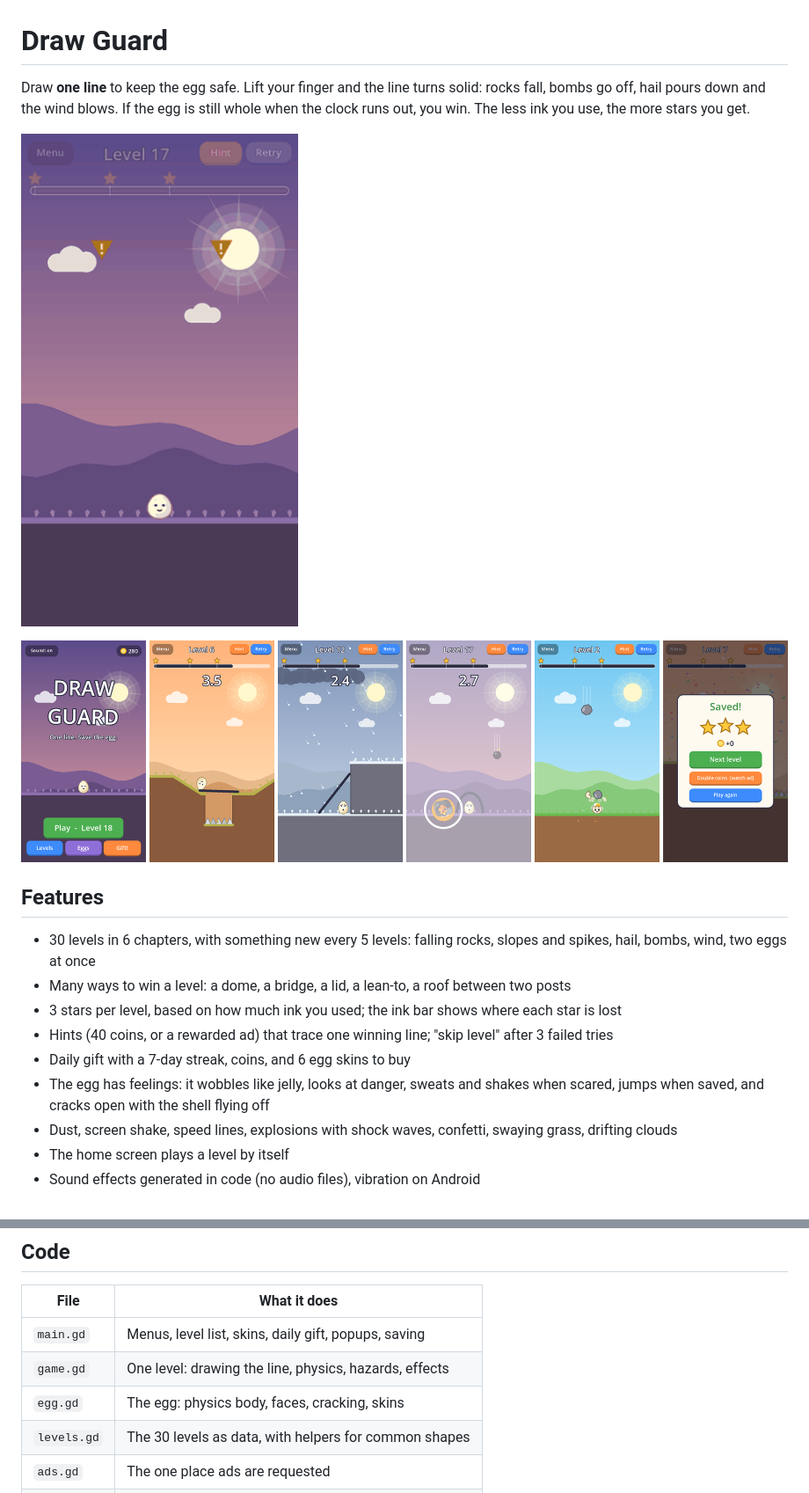
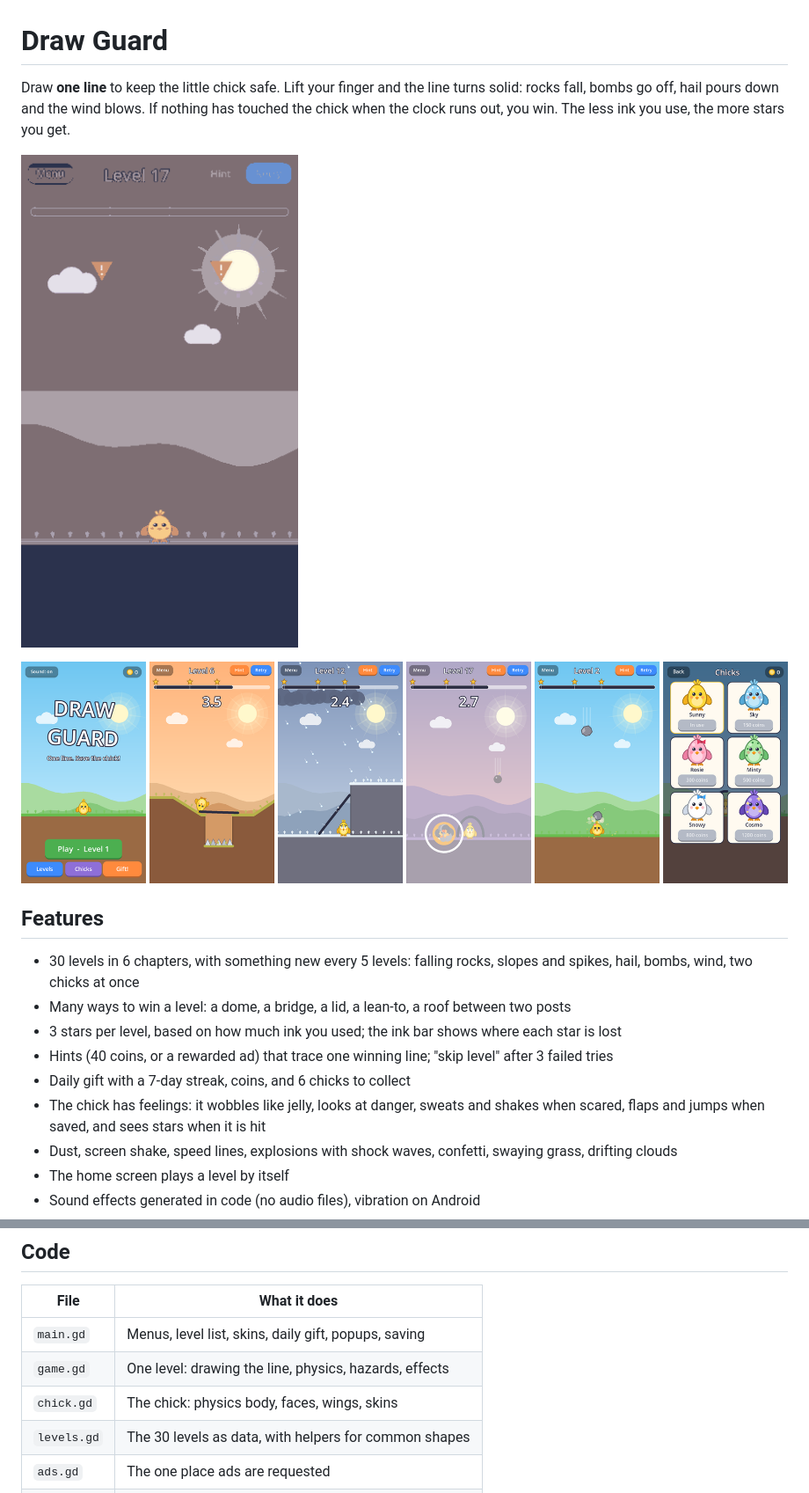
Before and after one commit to abrar1499/AI-GAMES, a Markdown page: draw-guard/README.md, 2 parts joined by grey strips. Shown at 88% size. Rendered like a GitHub page; pictures changed too: draw-guard/media/gameplay.gif, draw-guard/media/screenshots.png.

Commit message:
Replace the egg in Draw Guard with a chick
The character to protect is now a little chick: it has wings that flap
when it is saved and tuck in when it is scared, a beak that opens to
cheep, and it sees stars (with feathers flying) when a hazard hits it,
instead of an egg cracking open.

- egg.gd becomes chick.gd; the six skins are six chicks
- "Cracked!" becomes "Ouch!", tips and menus talk about the chick
- New icon, screenshots and gameplay clip

Co-Authored-By: Claude Fable 5.2 <noreply@anthropic.com>
Claude-Session: https://claude.ai/code/session_01U3zDcAnATwWitWEYXQZVfg

```diff
--- a/draw-guard/README.md
+++ b/draw-guard/README.md
@@ -1,6 +1,6 @@
 # Draw Guard
 
-Draw **one line** to keep the egg safe. Lift your finger and the line turns solid: rocks fall, bombs go off, hail pours down and the wind blows. If the egg is still whole when the clock runs out, you win. The less ink you use, the more stars you get.
+Draw **one line** to keep the little chick safe. Lift your finger and the line turns solid: rocks fall, bombs go off, hail pours down and the wind blows. If nothing has touched the chick when the clock runs out, you win. The less ink you use, the more stars you get.
 
 ![Gameplay](media/gameplay.gif)
 
@@ -8,12 +8,12 @@ Draw **one line** to keep the egg safe. Lift your finger and the line turns soli
 
 ## Features
 
-- 30 levels in 6 chapters, with something new every 5 levels: falling rocks, slopes and spikes, hail, bombs, wind, two eggs at once
+- 30 levels in 6 chapters, with something new every 5 levels: falling rocks, slopes and spikes, hail, bombs, wind, two chicks at once
 - Many ways to win a level: a dome, a bridge, a lid, a lean-to, a roof between two posts
 - 3 stars per level, based on how much ink you used; the ink bar shows where each star is lost
 - Hints (40 coins, or a rewarded ad) that trace one winning line; "skip level" after 3 failed tries
-- Daily gift with a 7-day streak, coins, and 6 egg skins to buy
-- The egg has feelings: it wobbles like jelly, looks at danger, sweats and shakes when scared, jumps when saved, and cracks open with the shell flying off
+- Daily gift with a 7-day streak, coins, and 6 chicks to collect
+- The chick has feelings: it wobbles like jelly, looks at danger, sweats and shakes when scared, flaps and jumps when saved, and sees stars when it is hit
 - Dust, screen shake, speed lines, explosions with shock waves, confetti, swaying grass, drifting clouds
 - The home screen plays a level by itself
 - Sound effects generated in code (no audio files), vibration on Android
@@ -51,7 +51,7 @@ Where ads are asked for:
 |---|---|
 | `main.gd` | Menus, level list, skins, daily gift, popups, saving |
 | `game.gd` | One level: drawing the line, physics, hazards, effects |
-| `egg.gd` | The egg: physics body, faces, cracking, skins |
+| `chick.gd` | The chick: physics body, faces, wings, skins |
 | `levels.gd` | The 30 levels as data, with helpers for common shapes |
 | `ads.gd` | The one place ads are requested |
 | `sfx.gd` | Sound effects made in code |
```
Also changed, not shown: 9 other files.
